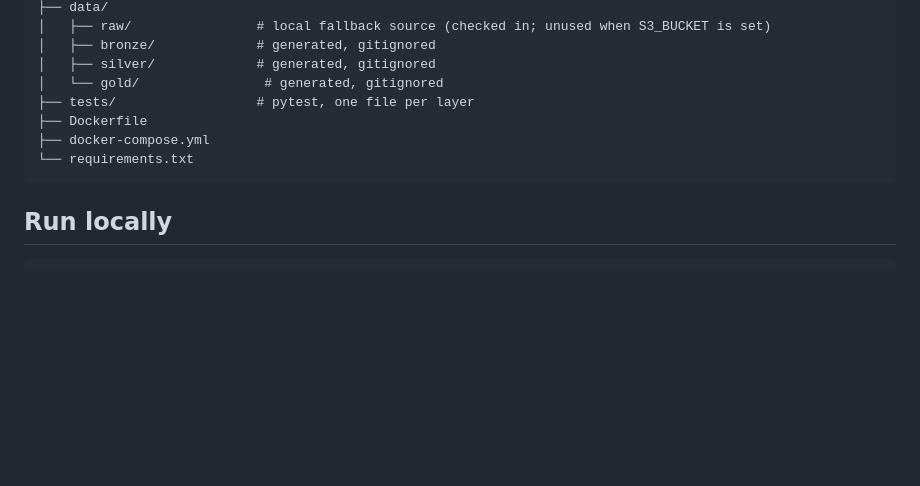
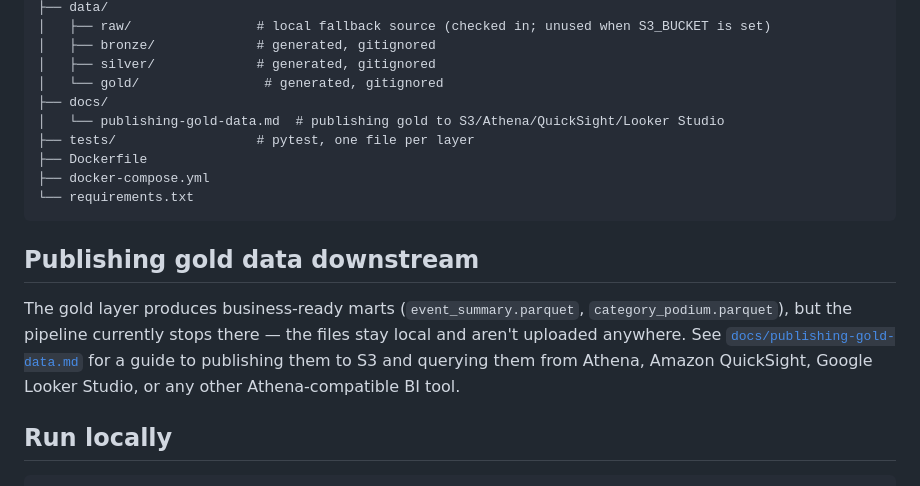
Before and after one commit to dailsoncampos/running-events-in-santarem, a Markdown page: etl-pipeline/README.md, the part around the change. GitHub-like rendering; blank space fills up the shorter version.

Commit message:
Add documentation for publishing gold data to S3 and BI tools

````diff
--- a/etl-pipeline/README.md
+++ b/etl-pipeline/README.md
@@ -55,11 +55,22 @@ etl-pipeline/
 │   ├── bronze/             # generated, gitignored
 │   ├── silver/             # generated, gitignored
 │   └── gold/                # generated, gitignored
+├── docs/
+│   └── publishing-gold-data.md  # publishing gold to S3/Athena/QuickSight/Looker Studio
 ├── tests/                  # pytest, one file per layer
 ├── Dockerfile
 ├── docker-compose.yml
 └── requirements.txt
 ```
+
+## Publishing gold data downstream
+
+The gold layer produces business-ready marts (`event_summary.parquet`,
+`category_podium.parquet`), but the pipeline currently stops there — the files stay local
+and aren't uploaded anywhere. See
+[`docs/publishing-gold-data.md`](docs/publishing-gold-data.md) for a guide to publishing
+them to S3 and querying them from Athena, Amazon QuickSight, Google Looker Studio, or any
+other Athena-compatible BI tool.
 
 ## Run locally
 
````
Also changed, not shown: etl-pipeline/docs/publishing-gold-data.md (added, +261 -0 lines).
